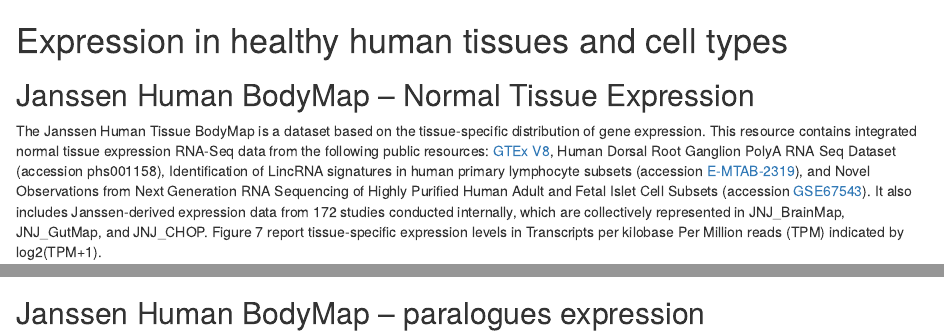
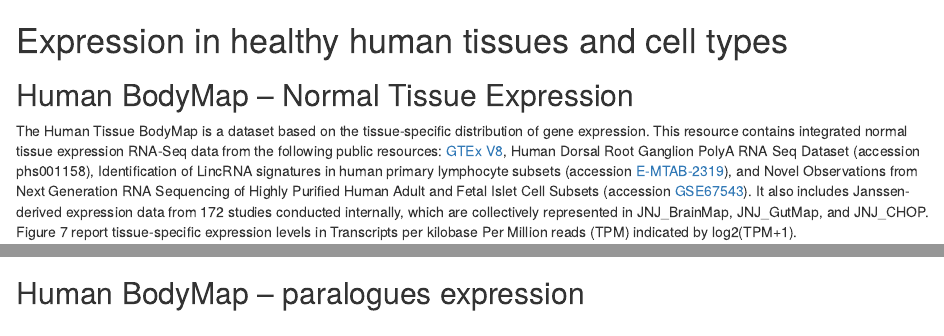
Before and after one commit to fisherman2019/TargetEvaluationReport, an R Markdown document (04-ResultsDL.Rmd): the page in a window 1100 px wide, from its top, and a second part further down, joined at a grey line. Rendered offline with R 4.5, knitr and Pandoc, with nearby package versions; drawn as R Markdown's standard HTML page in place of the format the file asks for.

Commit message:
Update 04-ResultsDL.Rmd

```diff
--- a/04-ResultsDL.Rmd
+++ b/04-ResultsDL.Rmd
@@ -1,7 +1,7 @@
 # Expression in healthy human tissues and cell types
-## Janssen Human BodyMap -- Normal Tissue Expression
+## Human BodyMap -- Normal Tissue Expression
 
-The Janssen Human Tissue BodyMap is a dataset based on the tissue-specific distribution of gene expression. This resource contains integrated normal tissue expression RNA-Seq data from the following public resources: [GTEx V8](https://gtexportal.org/home/), Human Dorsal Root Ganglion PolyA RNA Seq Dataset (accession phs001158), Identification of LincRNA signatures in human primary lymphocyte subsets (accession [E-MTAB-2319](https://www.ebi.ac.uk/arrayexpress/experiments/E-MTAB-2319/)), and Novel Observations from Next Generation RNA Sequencing of Highly Purified Human Adult and Fetal Islet Cell Subsets (accession [GSE67543](https://www.ncbi.nlm.nih.gov/geo/query/acc.cgi?acc=GSE67543)). It also includes Janssen-derived expression data from 172 studies conducted internally, which are collectively represented in JNJ_BrainMap, JNJ_GutMap, and JNJ_CHOP. Figure 7 report tissue-specific expression levels in Transcripts per kilobase Per Million reads (TPM) indicated by log2(TPM+1).
+The Human Tissue BodyMap is a dataset based on the tissue-specific distribution of gene expression. This resource contains integrated normal tissue expression RNA-Seq data from the following public resources: [GTEx V8](https://gtexportal.org/home/), Human Dorsal Root Ganglion PolyA RNA Seq Dataset (accession phs001158), Identification of LincRNA signatures in human primary lymphocyte subsets (accession [E-MTAB-2319](https://www.ebi.ac.uk/arrayexpress/experiments/E-MTAB-2319/)), and Novel Observations from Next Generation RNA Sequencing of Highly Purified Human Adult and Fetal Islet Cell Subsets (accession [GSE67543](https://www.ncbi.nlm.nih.gov/geo/query/acc.cgi?acc=GSE67543)). It also includes Janssen-derived expression data from 172 studies conducted internally, which are collectively represented in JNJ_BrainMap, JNJ_GutMap, and JNJ_CHOP. Figure 7 report tissue-specific expression levels in Transcripts per kilobase Per Million reads (TPM) indicated by log2(TPM+1).
 
 ### Gene level expression
 
@@ -13,7 +13,7 @@
 [![Human BodyMap Expression](Fig8_Transcripts_log2_Expression.png)](Fig8_Transcripts_log2_Expression.png)
 Figure 8. Log2 Transcripts level expression per tissue type, sorted by median expression level as derived from the Janssen Human BodyMap.
 
-## Janssen Human BodyMap -- paralogues expression
+## Human BodyMap -- paralogues expression
 
 [![Human paralogues Expression](Fig9_Paralogues-Expression2.png)](Fig9_Paralogues-Expression2.png)
 
```
